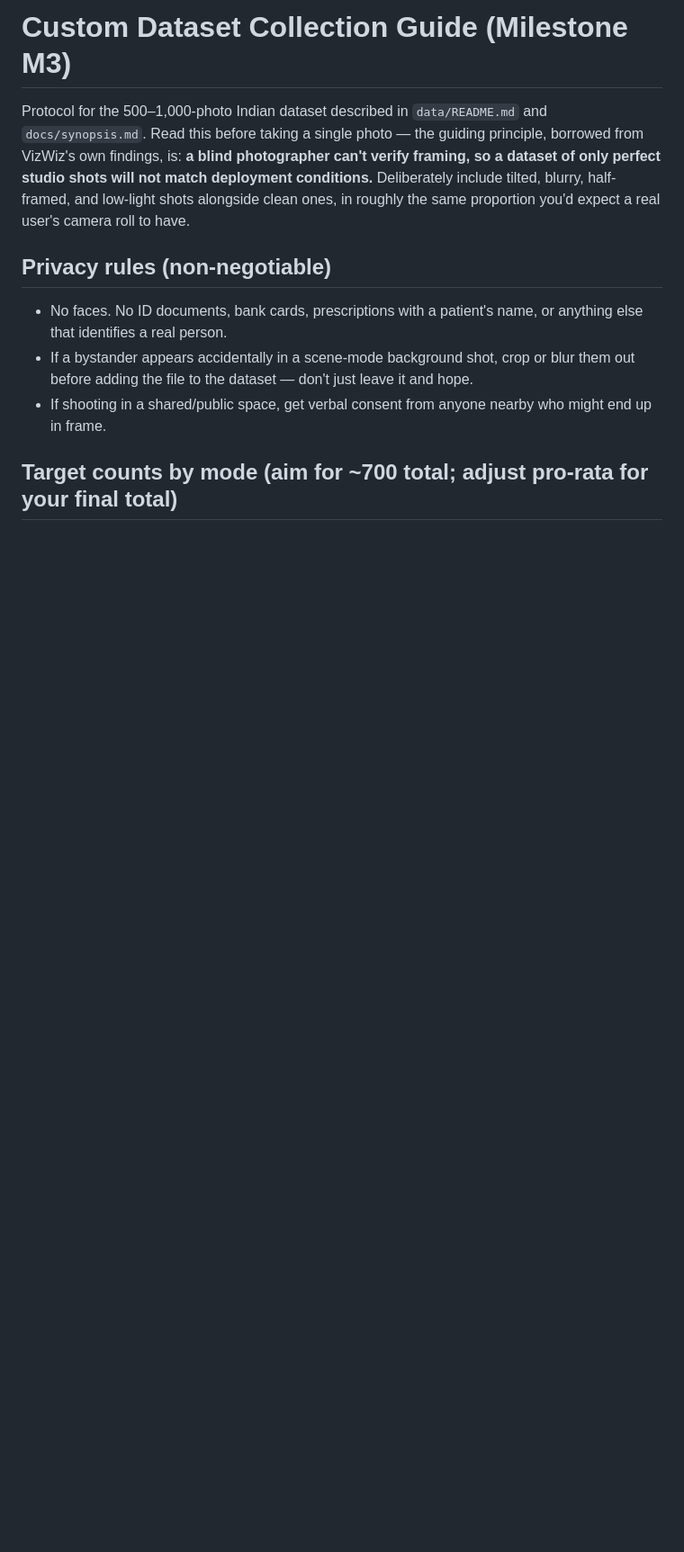
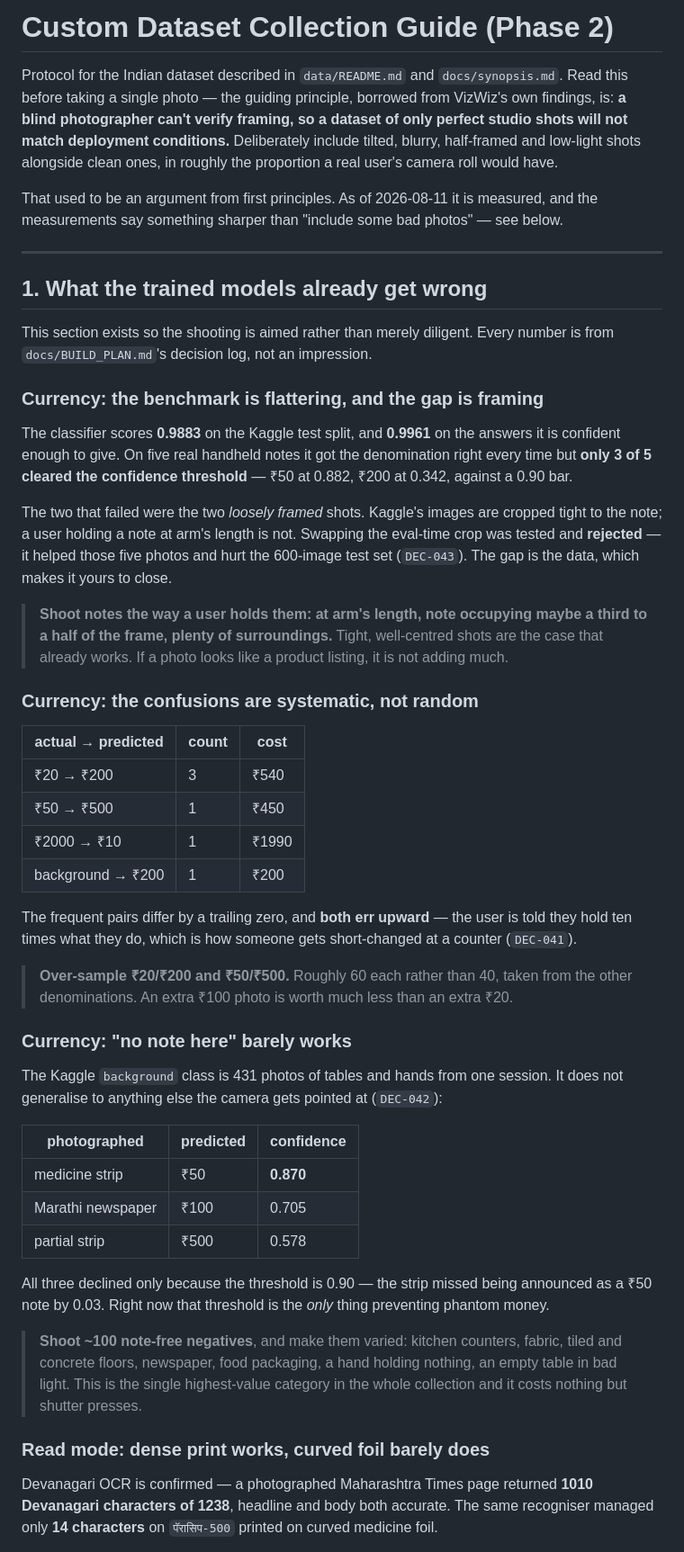
Before and after one commit to DevGurav/Drishti, a Markdown page: docs/data_collection_guide.md, the part around one of its changes. Shown at 90% size. Drawn GitHub-style; blank space fills up the shorter version.

```diff
--- a/docs/data_collection_guide.md
+++ b/docs/data_collection_guide.md
@@ -1,19 +1,76 @@
-# Custom Dataset Collection Guide (Milestone M3)
+# Custom Dataset Collection Guide (Phase 2)
 
-Protocol for the 500–1,000-photo Indian dataset described in `data/README.md` and
-`docs/synopsis.md`. Read this before taking a single photo — the guiding principle,
-borrowed from VizWiz's own findings, is: **a blind photographer can't verify framing,
-so a dataset of only perfect studio shots will not match deployment conditions.**
-Deliberately include tilted, blurry, half-framed, and low-light shots alongside clean
-ones, in roughly the same proportion you'd expect a real user's camera roll to have.
+Protocol for the Indian dataset described in `data/README.md` and `docs/synopsis.md`.
+Read this before taking a single photo — the guiding principle, borrowed from VizWiz's own
+findings, is: **a blind photographer can't verify framing, so a dataset of only perfect
+studio shots will not match deployment conditions.** Deliberately include tilted, blurry,
+half-framed and low-light shots alongside clean ones, in roughly the proportion a real
+user's camera roll would have.
 
-## Privacy rules (non-negotiable)
+That used to be an argument from first principles. As of 2026-08-11 it is measured, and the
+measurements say something sharper than "include some bad photos" — see below.
 
-- No faces. No ID documents, bank cards, prescriptions with a patient's name, or
-  anything else that identifies a real person.
-- If a bystander appears accidentally in a scene-mode background shot, crop or blur
-  them out before adding the file to the dataset — don't just leave it and hope.
-- If shooting in a shared/public space, get verbal consent from anyone nearby who
-  might end up in frame.
+---
 
-## Target counts by mode (aim for ~700 total; adjust pro-rata for your final total)
+## 1. What the trained models already get wrong
+
+This section exists so the shooting is aimed rather than merely diligent. Every number is
+from `docs/BUILD_PLAN.md`'s decision log, not an impression.
+
+### Currency: the benchmark is flattering, and the gap is framing
+
+The classifier scores **0.9883** on the Kaggle test split, and **0.9961** on the answers it
+is confident enough to give. On five real handheld notes it got the denomination right
+every time but **only 3 of 5 cleared the confidence threshold** — ₹50 at 0.882, ₹200 at
+0.342, against a 0.90 bar.
+
+The two that failed were the two *loosely framed* shots. Kaggle's images are cropped tight
+to the note; a user holding a note at arm's length is not. Swapping the eval-time crop was
+tested and **rejected** — it helped those five photos and hurt the 600-image test set
+(`DEC-043`). The gap is the data, which makes it yours to close.
+
+> **Shoot notes the way a user holds them: at arm's length, note occupying maybe a third to
+> a half of the frame, plenty of surroundings.** Tight, well-centred shots are the case that
+> already works. If a photo looks like a product listing, it is not adding much.
+
+### Currency: the confusions are systematic, not random
+
+| actual → predicted | count | cost |
+|---|---|---|
+| ₹20 → ₹200 | 3 | ₹540 |
+| ₹50 → ₹500 | 1 | ₹450 |
+| ₹2000 → ₹10 | 1 | ₹1990 |
+| background → ₹200 | 1 | ₹200 |
+
+The frequent pairs differ by a trailing zero, and **both err upward** — the user is told
+they hold ten times what they do, which is how someone gets short-changed at a counter
+(`DEC-041`).
+
+> **Over-sample ₹20/₹200 and ₹50/₹500.** Roughly 60 each rather than 40, taken from the
+> other denominations. An extra ₹100 photo is worth much less than an extra ₹20.
+
+### Currency: "no note here" barely works
+
+The Kaggle `background` class is 431 photos of tables and hands from one session. It does
+not generalise to anything else the camera gets pointed at (`DEC-042`):
+
+| photographed | predicted | confidence |
+|---|---|---|
+| medicine strip | ₹50 | **0.870** |
+| Marathi newspaper | ₹100 | 0.705 |
+| partial strip | ₹500 | 0.578 |
+
+All three declined only because the threshold is 0.90 — the strip missed being announced as
+a ₹50 note by 0.03. Right now that threshold is the *only* thing preventing phantom money.
+
+> **Shoot ~100 note-free negatives**, and make them varied: kitchen counters, fabric, tiled
+> and concrete floors, newspaper, food packaging, a hand holding nothing, an empty table in
+> bad light. This is the single highest-value category in the whole collection and it costs
+> nothing but shutter presses.
+
+### Read mode: dense print works, curved foil barely does
+
+Devanagari OCR is confirmed — a photographed Maharashtra Times page returned **1010
+Devanagari characters of 1238**, headline and body both accurate. The same recogniser
+managed only **14 characters** on `पॅरासिप-500` printed on curved medicine foil.
+
```
Also changed, not shown: other parts of docs/data_collection_guide.md (+68 -21 lines).
